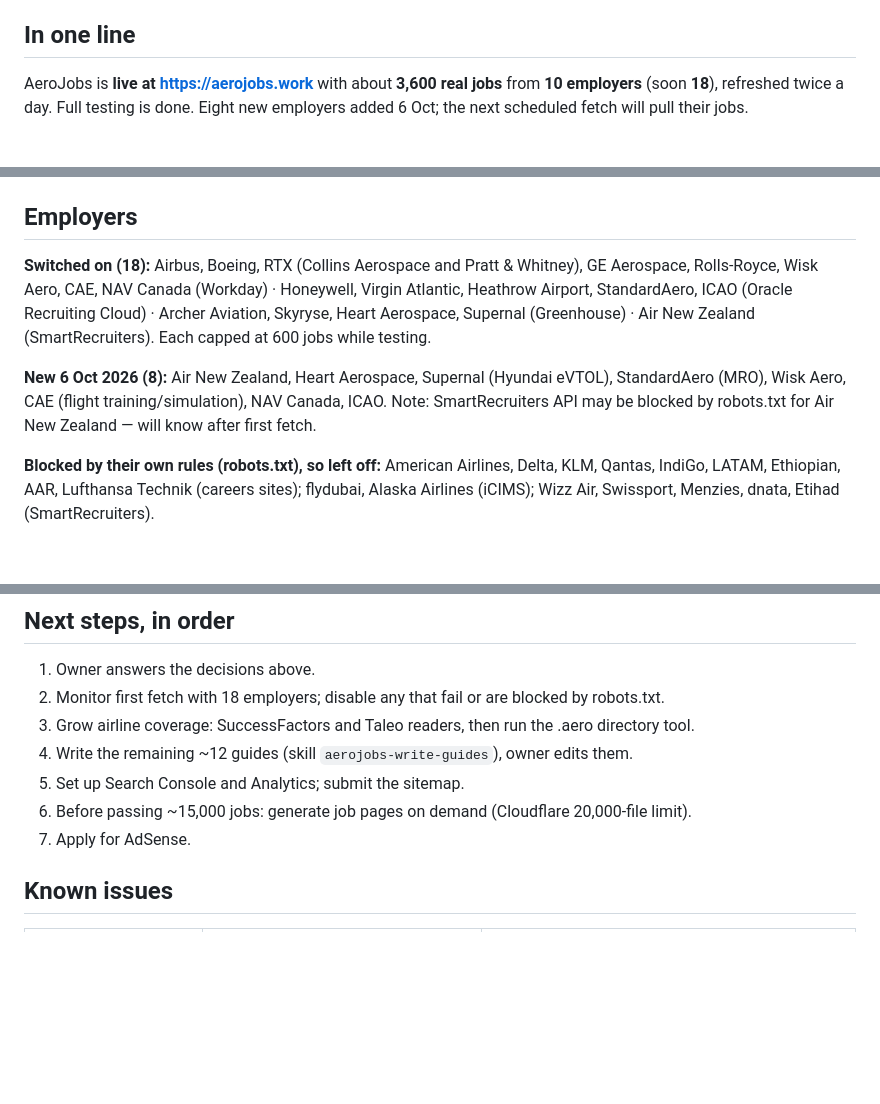
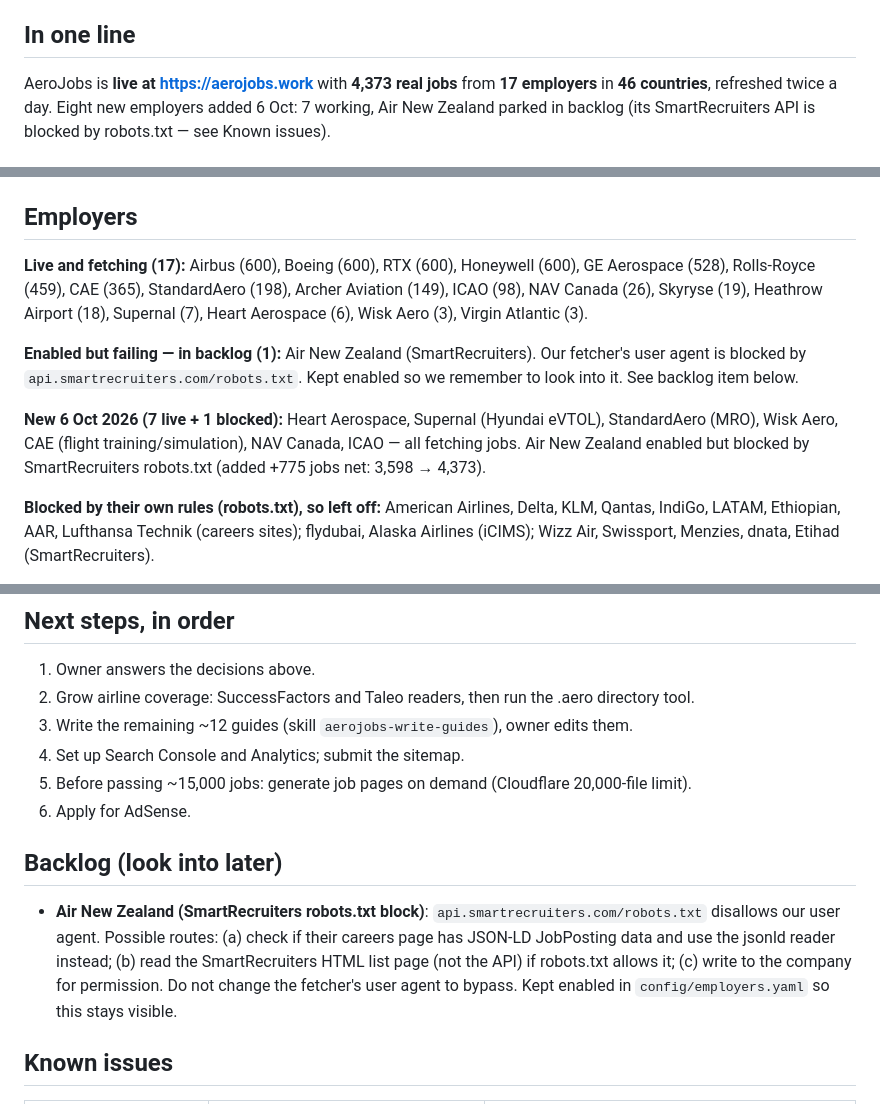
Before and after one commit to ankgta/aerojobs, a Markdown page: docs/STATUS.md, 3 parts joined by grey strips. Drawn GitHub-style; blank space fills up the shorter version.

Commit message:
Update STATUS: 17 live employers, Air New Zealand in backlog
First fetch with 18 enabled employers completed 6 Oct 2026 05:07 UTC:
17 fetched successfully (4,373 total jobs), Air New Zealand blocked
by SmartRecruiters robots.txt as warned.

Air New Zealand kept enabled in config/employers.yaml and parked
in a new "Backlog" section with three paths to try later: jsonld
reader on their careers page, HTML list page, or asking them for
permission.

Co-Authored-By: Claude Opus 4.7 <noreply@anthropic.com>
Claude-Session: https://claude.ai/code/session_016JxPyyhF4UVdtDRxhgN5c2

```diff
--- a/docs/STATUS.md
+++ b/docs/STATUS.md
@@ -4,7 +4,7 @@ Last updated: 6 October 2026. Update this file whenever something changes.
 
 ## In one line
 
-AeroJobs is **live at https://aerojobs.work** with about **3,600 real jobs** from **10 employers** (soon
-**18**), refreshed twice a day. Full testing is done. Eight new employers added 6 Oct; the next scheduled
-fetch will pull their jobs.
+AeroJobs is **live at https://aerojobs.work** with **4,373 real jobs** from **17 employers** in **46
+countries**, refreshed twice a day. Eight new employers added 6 Oct: 7 working, Air New Zealand parked
+in backlog (its SmartRecruiters API is blocked by robots.txt — see Known issues).
 
@@ -26,14 +26,17 @@ Full detail: `docs/reports/AeroJobs-Test-Report.xlsx`.
 
 ## Employers
 
-**Switched on (18):** Airbus, Boeing, RTX (Collins Aerospace and Pratt & Whitney), GE Aerospace, Rolls-Royce,
-Wisk Aero, CAE, NAV Canada (Workday) · Honeywell, Virgin Atlantic, Heathrow Airport, StandardAero, ICAO
-(Oracle Recruiting Cloud) · Archer Aviation, Skyryse, Heart Aerospace, Supernal (Greenhouse) · Air New
-Zealand (SmartRecruiters). Each capped at 600 jobs while testing.
+**Live and fetching (17):** Airbus (600), Boeing (600), RTX (600), Honeywell (600), GE Aerospace (528),
+Rolls-Royce (459), CAE (365), StandardAero (198), Archer Aviation (149), ICAO (98), NAV Canada (26),
+Skyryse (19), Heathrow Airport (18), Supernal (7), Heart Aerospace (6), Wisk Aero (3), Virgin Atlantic (3).
 
-**New 6 Oct 2026 (8):** Air New Zealand, Heart Aerospace, Supernal (Hyundai eVTOL), StandardAero (MRO),
-Wisk Aero, CAE (flight training/simulation), NAV Canada, ICAO. Note: SmartRecruiters API may be blocked
-by robots.txt for Air New Zealand — will know after first fetch.
+**Enabled but failing — in backlog (1):** Air New Zealand (SmartRecruiters). Our fetcher's user agent
+is blocked by `api.smartrecruiters.com/robots.txt`. Kept enabled so we remember to look into it. See
+backlog item below.
+
+**New 6 Oct 2026 (7 live + 1 blocked):** Heart Aerospace, Supernal (Hyundai eVTOL), StandardAero (MRO),
+Wisk Aero, CAE (flight training/simulation), NAV Canada, ICAO — all fetching jobs. Air New Zealand
+enabled but blocked by SmartRecruiters robots.txt (added +775 jobs net: 3,598 → 4,373).
 
 **Blocked by their own rules (robots.txt), so left off:** American Airlines, Delta, KLM, Qantas, IndiGo,
 LATAM, Ethiopian, AAR, Lufthansa Technik (careers sites); flydubai, Alaska Airlines (iCIMS); Wizz Air,
@@ -78,12 +81,19 @@ Dependabot pull request #4 (Markdown 3.10.3 → 3.11) merged 5 Oct 2026.
 ## Next steps, in order
 
 1. Owner answers the decisions above.
-2. Monitor first fetch with 18 employers; disable any that fail or are blocked by robots.txt.
-3. Grow airline coverage: SuccessFactors and Taleo readers, then run the .aero directory tool.
-4. Write the remaining ~12 guides (skill `aerojobs-write-guides`), owner edits them.
-5. Set up Search Console and Analytics; submit the sitemap.
-6. Before passing ~15,000 jobs: generate job pages on demand (Cloudflare 20,000-file limit).
-7. Apply for AdSense.
+2. Grow airline coverage: SuccessFactors and Taleo readers, then run the .aero directory tool.
+3. Write the remaining ~12 guides (skill `aerojobs-write-guides`), owner edits them.
+4. Set up Search Console and Analytics; submit the sitemap.
+5. Before passing ~15,000 jobs: generate job pages on demand (Cloudflare 20,000-file limit).
+6. Apply for AdSense.
+
+## Backlog (look into later)
+
+- **Air New Zealand (SmartRecruiters robots.txt block)**: `api.smartrecruiters.com/robots.txt` disallows
+  our user agent. Possible routes: (a) check if their careers page has JSON-LD JobPosting data and use
+  the jsonld reader instead; (b) read the SmartRecruiters HTML list page (not the API) if robots.txt
+  allows it; (c) write to the company for permission. Do not change the fetcher's user agent to bypass.
+  Kept enabled in `config/employers.yaml` so this stays visible.
 
 ## Known issues
 
```
Also changed, not shown: other parts of docs/STATUS.md (+5 -5 lines).
